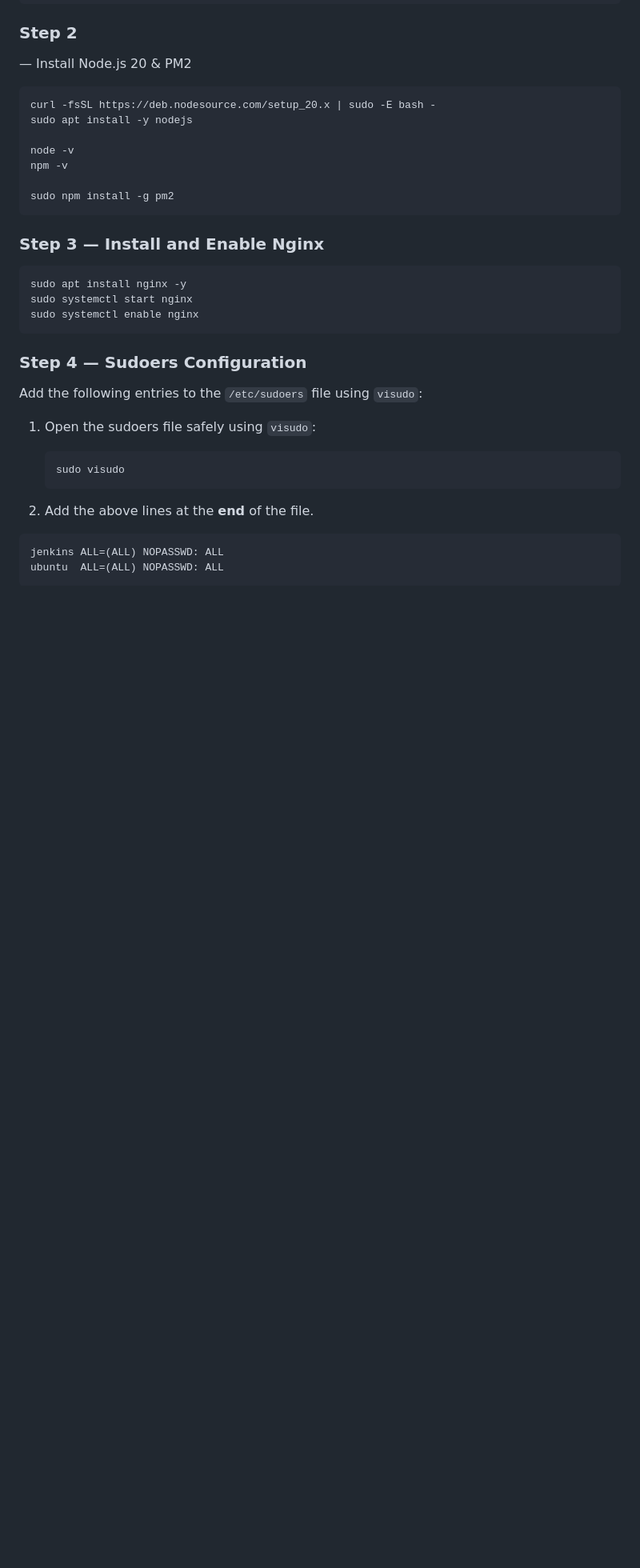
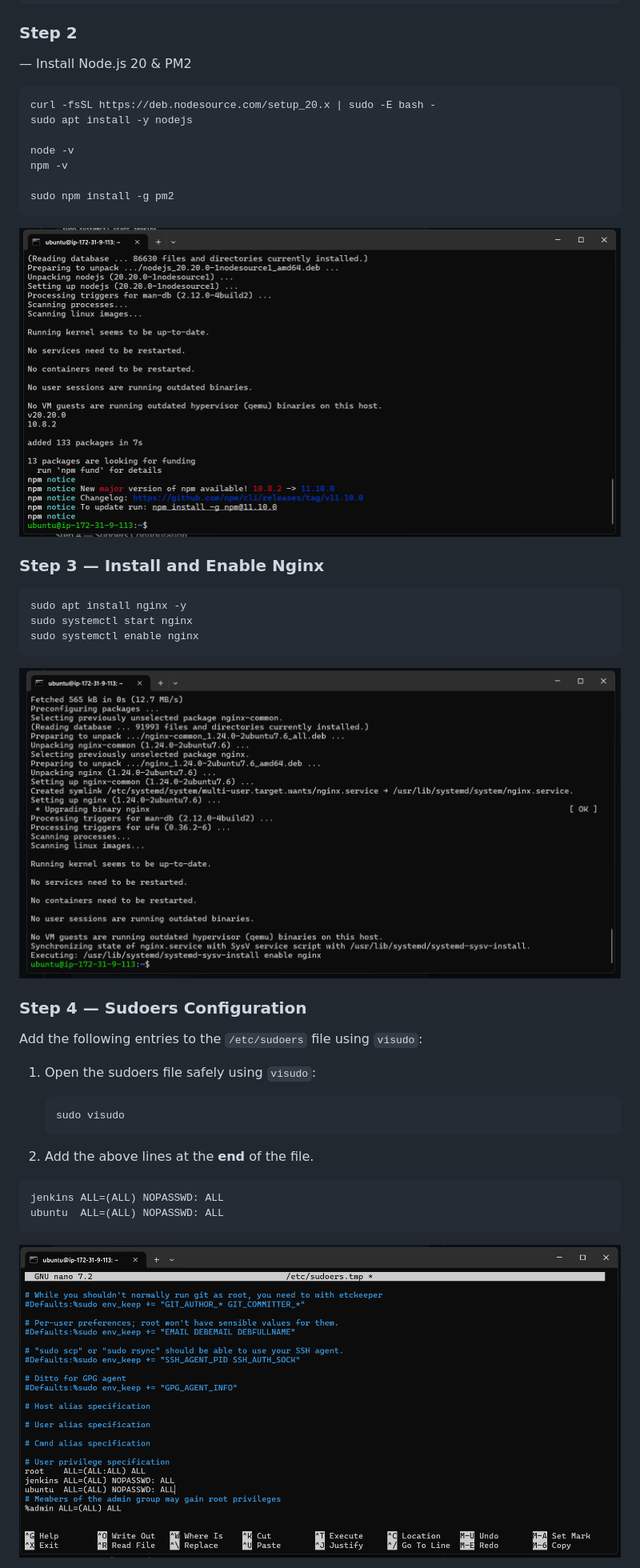
Before and after one commit to yashkale402/Node_Js_Application, a Markdown page: README.md, the part around one of its changes. Shown at 80% size. Drawn GitHub-style; blank space fills up the shorter version.

Commit message:
Enhance README with images and instruction updates
Added images and updated instructions for Jenkins and Nginx setup.

````diff
--- a/README.md
+++ b/README.md
@@ -87,6 +89,7 @@ npm -v
 
 sudo npm install -g pm2
 ```
+![Alt text](assets/InstallNode.js20&PM2.png)
 
 ### Step 3 — Install and Enable Nginx
 
@@ -95,7 +98,7 @@ sudo apt install nginx -y
 sudo systemctl start nginx
 sudo systemctl enable nginx
 ```
-
+![Alt text](assets/InstallandEnableNginx.png)
 
 ### Step 4 — Sudoers Configuration
 
@@ -111,4 +114,5 @@ Add the following entries to the `/etc/sudoers` file using `visudo`:
 jenkins ALL=(ALL) NOPASSWD: ALL
 ubuntu  ALL=(ALL) NOPASSWD: ALL
 ```
+![Alt text](assets/SudoersConfiguration.png)
 
````
Also changed, not shown: other parts of README.md (+18 -2 lines).
